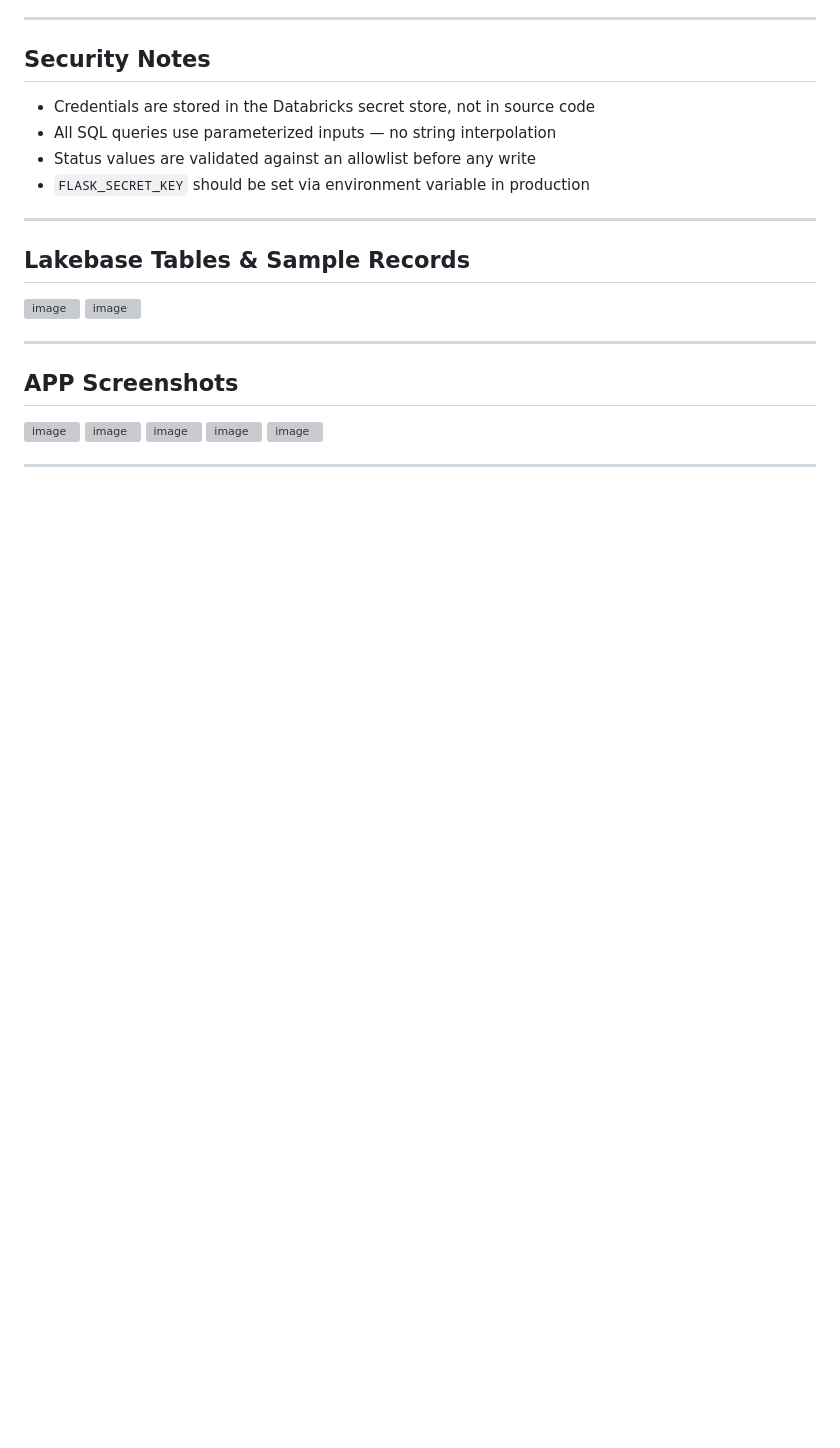
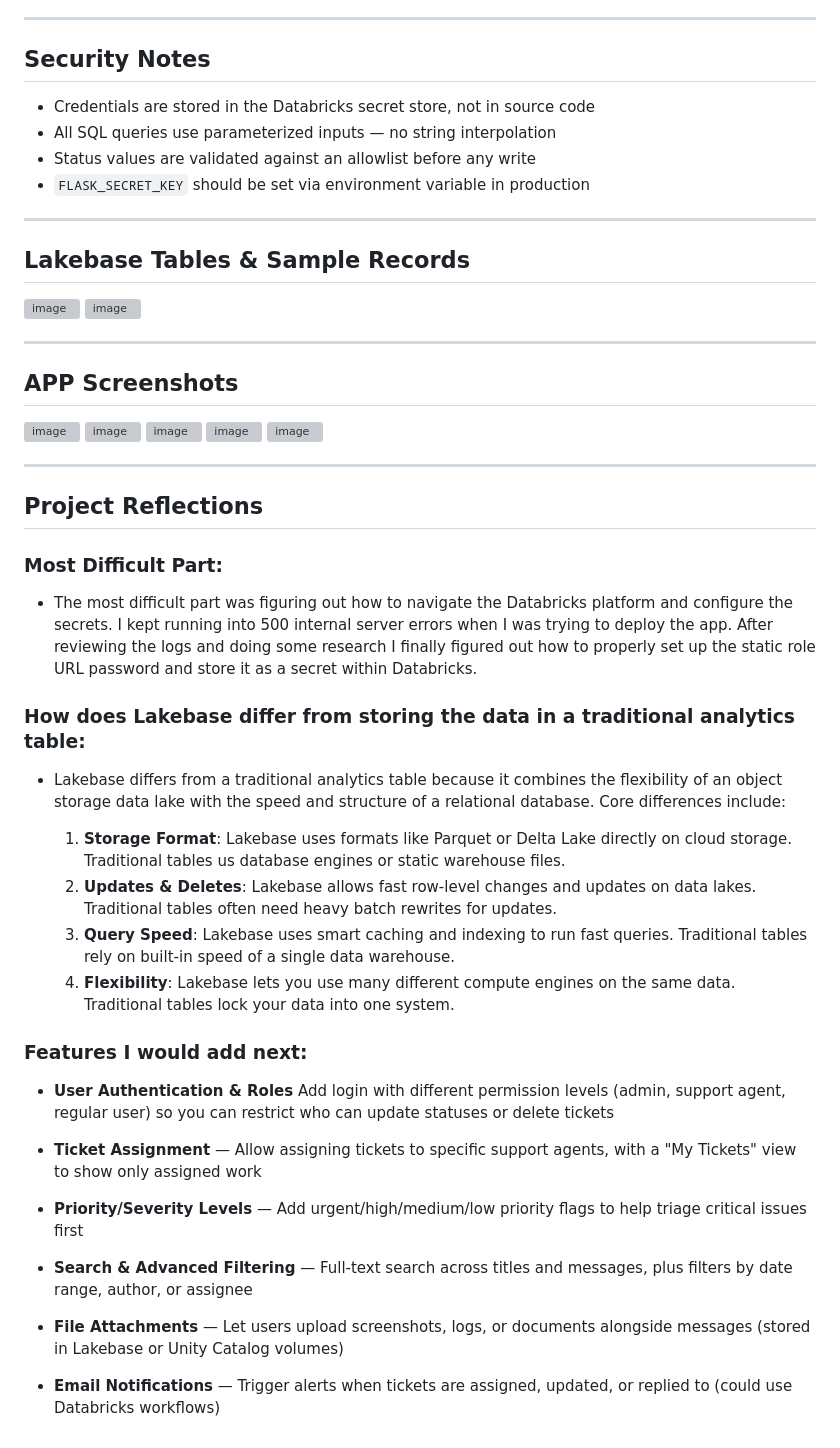
Before and after one commit to d-c-small/databricks-lakebase-app-day1-HW1, a Markdown page: README.md, the part around the change. Drawn GitHub-style; blank space fills up the shorter version; grey boxes are pictures that could not be loaded.

Commit message:
Update README with project reflections and future features
Added project reflections section with insights on challenges, differences of Lakebase from traditional tables, and future feature suggestions.

```diff
--- a/README.md
+++ b/README.md
@@ -153,3 +153,32 @@ The connection URL is stored as a Databricks secret and injected by the `resourc
 <img width="2007" height="808" alt="image" src="https://github.com/user-attachments/assets/bbe791fb-1f97-4fe7-a00d-00eb7d0cae8a" />
 
 ---
+
+## Project Reflections
+
+### Most Difficult Part:
+
+- The most difficult part was figuring out how to navigate the Databricks platform and configure the secrets. I kept running into 500 internal server errors when I was trying to deploy the app. After reviewing the logs and doing some research I finally figured out how to properly set up the static role URL password and store it as a secret within Databricks.
+
+### How does Lakebase differ from storing the data in a traditional analytics table:
+
+- Lakebase differs from a traditional analytics table because it combines the flexibility of an object storage data lake with the speed and structure of a relational database. Core differences include:
+
+  1. **Storage Format**: Lakebase uses formats like Parquet or Delta Lake directly on cloud storage. Traditional tables us database engines or static warehouse files.
+  2. **Updates & Deletes**: Lakebase allows fast row-level changes and updates on data lakes. Traditional tables often need heavy batch rewrites for updates.
+  3. **Query Speed**: Lakebase uses smart caching and indexing to run fast queries. Traditional tables rely on built-in speed of a single data warehouse.
+  4. **Flexibility**: Lakebase lets you use many different compute engines on the same data. Traditional tables lock your data into one system.
+
+### Features I would add next:
+
+- **User Authentication & Roles** Add login with different permission levels (admin, support agent, regular user) so you can restrict who can update statuses or delete tickets
+
+- **Ticket Assignment** — Allow assigning tickets to specific support agents, with a "My Tickets" view to show only assigned work
+
+- **Priority/Severity Levels** — Add urgent/high/medium/low priority flags to help triage critical issues first
+
+- **Search & Advanced Filtering** — Full-text search across titles and messages, plus filters by date range, author, or assignee
+
+- **File Attachments** — Let users upload screenshots, logs, or documents alongside messages (stored in Lakebase or Unity Catalog volumes)
+
+- **Email Notifications** — Trigger alerts when tickets are assigned, updated, or replied to (could use Databricks workflows)
```
